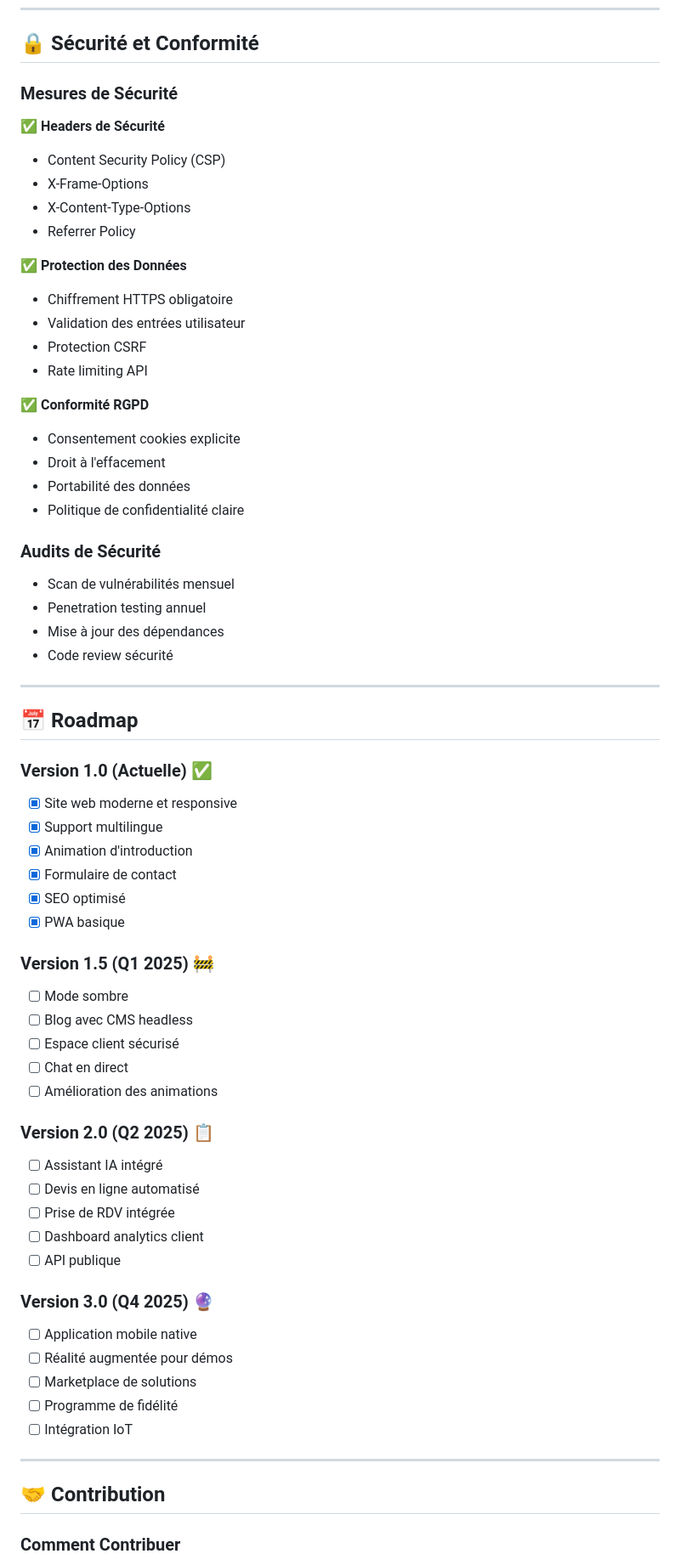
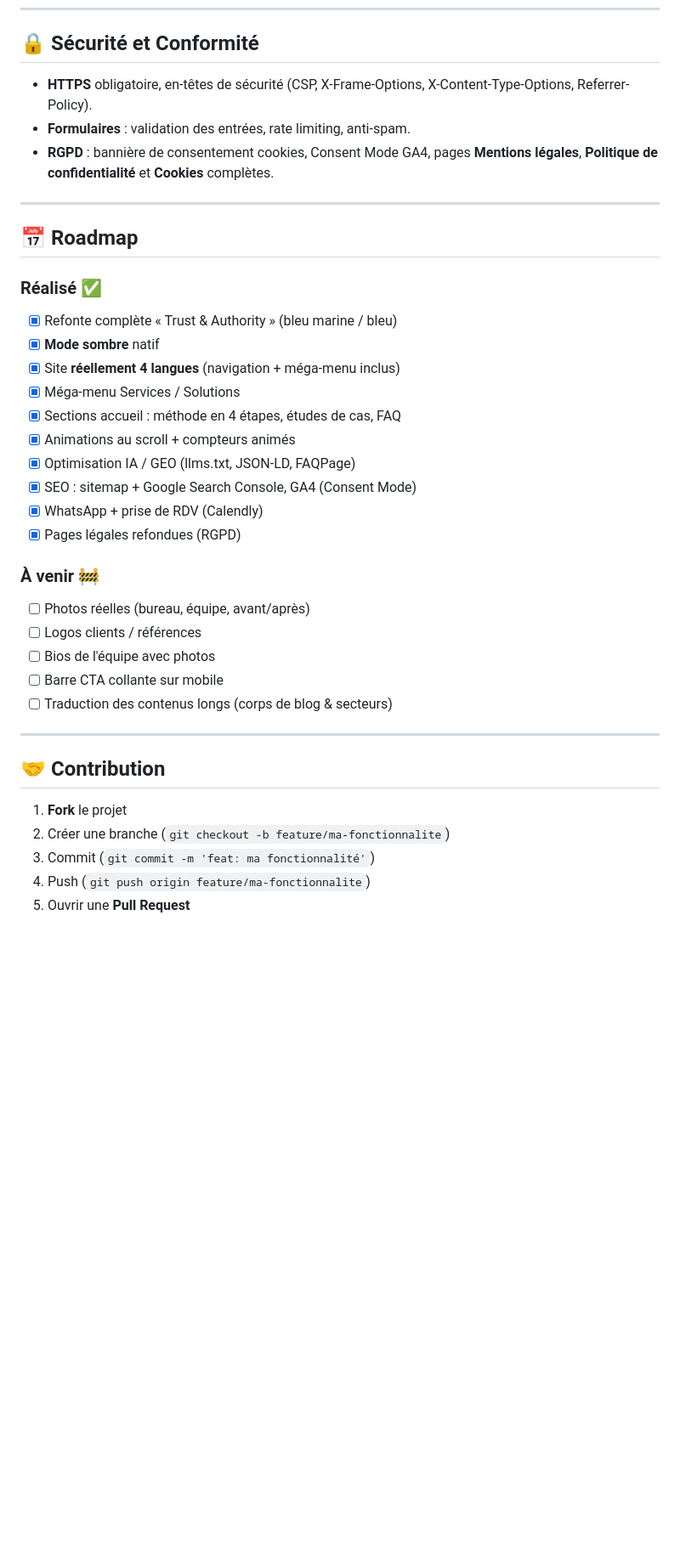
Before and after one commit to lekesiz/netzinformatique, a Markdown page: README.md, the part around one of its changes. Shown at 85% size. GitHub-like rendering; blank space fills up the shorter version.

```diff
--- a/README.md
+++ b/README.md
@@ -365,69 +274,40 @@ graph LR
 
 ## 🔒 Sécurité et Conformité
 
-### Mesures de Sécurité
-
-✅ **Headers de Sécurité**
-- Content Security Policy (CSP)
-- X-Frame-Options
-- X-Content-Type-Options
-- Referrer Policy
-
-✅ **Protection des Données**
-- Chiffrement HTTPS obligatoire
-- Validation des entrées utilisateur
-- Protection CSRF
-- Rate limiting API
-
-✅ **Conformité RGPD**
-- Consentement cookies explicite
-- Droit à l'effacement
-- Portabilité des données
-- Politique de confidentialité claire
-
-### Audits de Sécurité
-
-- Scan de vulnérabilités mensuel
-- Penetration testing annuel
-- Mise à jour des dépendances
-- Code review sécurité
+- **HTTPS** obligatoire, en-têtes de sécurité (CSP, X-Frame-Options, X-Content-Type-Options, Referrer-Policy).
+- **Formulaires** : validation des entrées, rate limiting, anti-spam.
+- **RGPD** : bannière de consentement cookies, Consent Mode GA4, pages **Mentions légales**, **Politique de confidentialité** et **Cookies** complètes.
 
 ---
 
 ## 📅 Roadmap
 
-### Version 1.0 (Actuelle) ✅
-- [x] Site web moderne et responsive
-- [x] Support multilingue
-- [x] Animation d'introduction
-- [x] Formulaire de contact
-- [x] SEO optimisé
-- [x] PWA basique
+### Réalisé ✅
+- [x] Refonte complète « Trust & Authority » (bleu marine / bleu)
+- [x] **Mode sombre** natif
+- [x] Site **réellement 4 langues** (navigation + méga-menu inclus)
+- [x] Méga-menu Services / Solutions
+- [x] Sections accueil : méthode en 4 étapes, études de cas, FAQ
+- [x] Animations au scroll + compteurs animés
+- [x] Optimisation IA / GEO (llms.txt, JSON-LD, FAQPage)
+- [x] SEO : sitemap + Google Search Console, GA4 (Consent Mode)
+- [x] WhatsApp + prise de RDV (Calendly)
+- [x] Pages légales refondues (RGPD)
 
-### Version 1.5 (Q1 2025) 🚧
-- [ ] Mode sombre
-- [ ] Blog avec CMS headless
-- [ ] Espace client sécurisé
-- [ ] Chat en direct
-- [ ] Amélioration des animations
-
-### Version 2.0 (Q2 2025) 📋
-- [ ] Assistant IA intégré
-- [ ] Devis en ligne automatisé
-- [ ] Prise de RDV intégrée
-- [ ] Dashboard analytics client
-- [ ] API publique
-
-### Version 3.0 (Q4 2025) 🔮
-- [ ] Application mobile native
-- [ ] Réalité augmentée pour démos
-- [ ] Marketplace de solutions
-- [ ] Programme de fidélité
-- [ ] Intégration IoT
+### À venir 🚧
+- [ ] Photos réelles (bureau, équipe, avant/après)
+- [ ] Logos clients / références
+- [ ] Bios de l'équipe avec photos
+- [ ] Barre CTA collante sur mobile
+- [ ] Traduction des contenus longs (corps de blog & secteurs)
 
 ---
 
 ## 🤝 Contribution
 
-### Comment Contribuer
+1. **Fork** le projet
+2. Créer une branche (`git checkout -b feature/ma-fonctionnalite`)
+3. Commit (`git commit -m 'feat: ma fonctionnalité'`)
+4. Push (`git push origin feature/ma-fonctionnalite`)
+5. Ouvrir une **Pull Request**
 
```
Also changed, not shown: other parts of README.md (+145 -292 lines).
